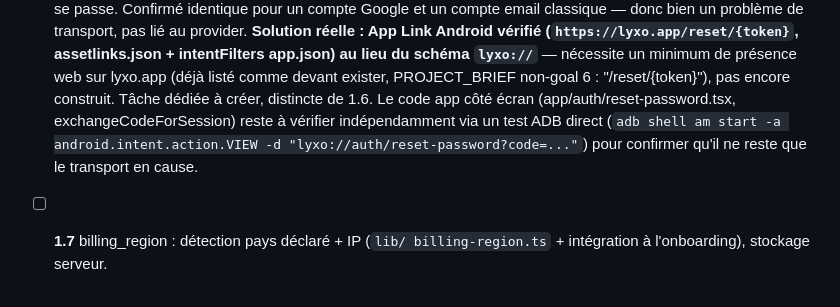
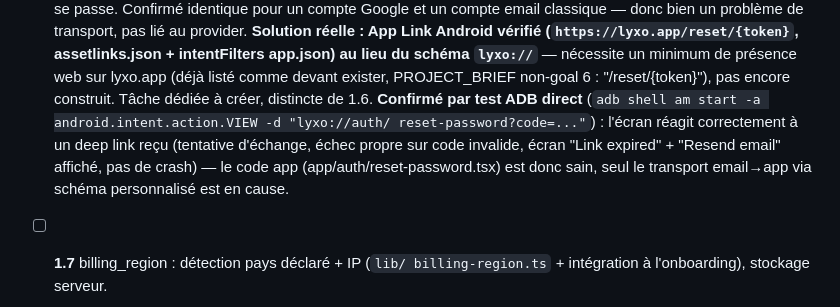
Before and after one commit to lyon32/Lyxo, a Markdown page: docs/ROADMAP.md, the part around the change. Drawn GitHub-style.

Commit message:
docs(roadmap): confirme via test ADB que l'ecran reset-password est sain

```diff
--- a/docs/ROADMAP.md
+++ b/docs/ROADMAP.md
@@ -162,11 +162,13 @@
   app.json) au lieu du schéma `lyxo://`** — nécessite un minimum de
   présence web sur lyxo.app (déjà listé comme devant exister,
   PROJECT_BRIEF non-goal 6 : "/reset/{token}"), pas encore construit.
-  Tâche dédiée à créer, distincte de 1.6. Le code app côté écran
-  (app/auth/reset-password.tsx, exchangeCodeForSession) reste à
-  vérifier indépendamment via un test ADB direct (`adb shell am start
-  -a android.intent.action.VIEW -d "lyxo://auth/reset-password?code=..."`)
-  pour confirmer qu'il ne reste que le transport en cause.
+  Tâche dédiée à créer, distincte de 1.6. **Confirmé par test ADB direct**
+  (`adb shell am start -a android.intent.action.VIEW -d "lyxo://auth/
+  reset-password?code=..."`) : l'écran réagit correctement à un deep
+  link reçu (tentative d'échange, échec propre sur code invalide,
+  écran "Link expired" + "Resend email" affiché, pas de crash) — le
+  code app (app/auth/reset-password.tsx) est donc sain, seul le
+  transport email→app via schéma personnalisé est en cause.
 - [ ]  **1.7** billing_region : détection pays déclaré + IP (`lib/ billing-region.ts` + intégration à l'onboarding), stockage serveur.
 - [ ]  **1.8** Onboarding POST-auth (écran 2bis, UI prompt) : pays +
   unité kg/lbs, carte Data Saver, annonce règle 90 jours, pseudo
```
